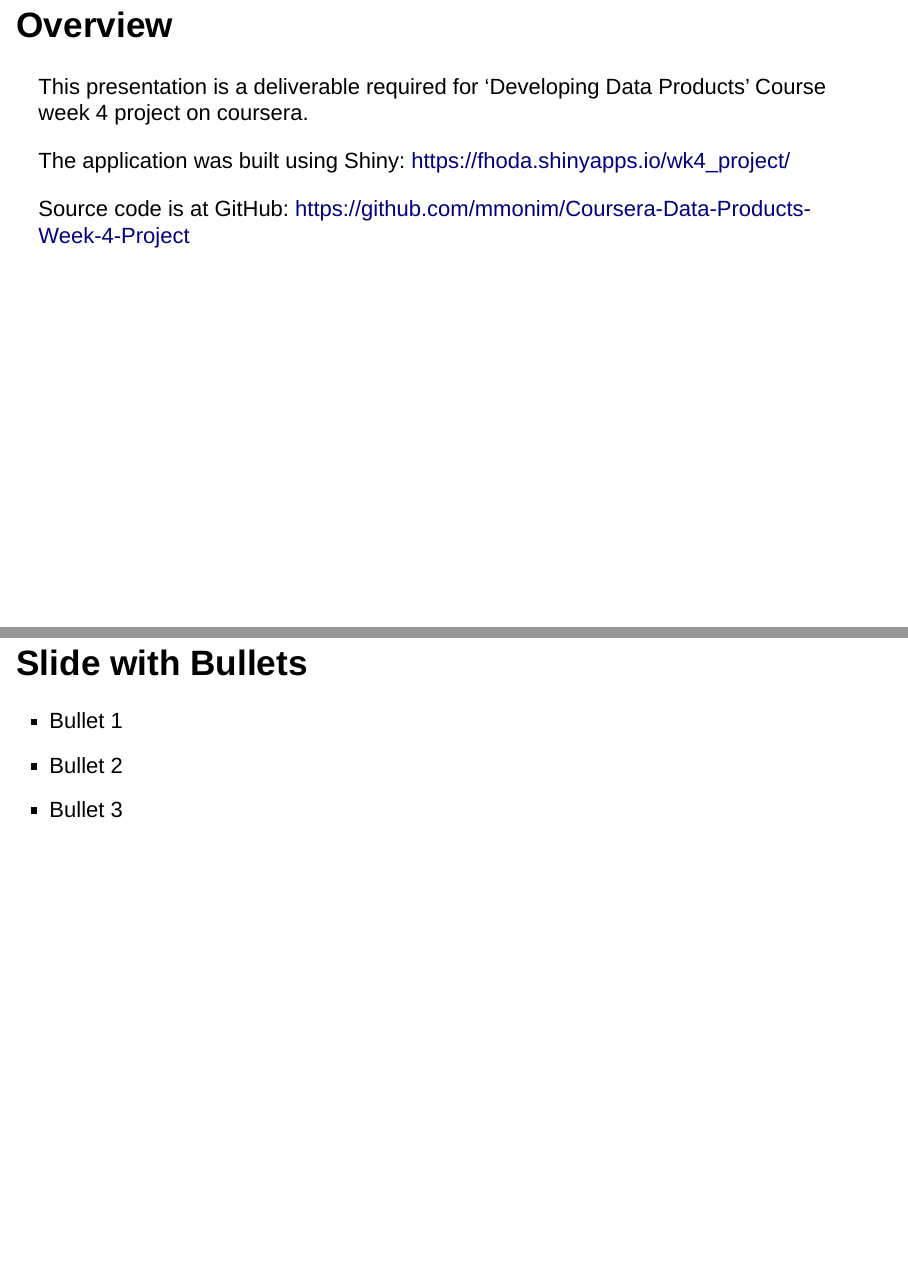
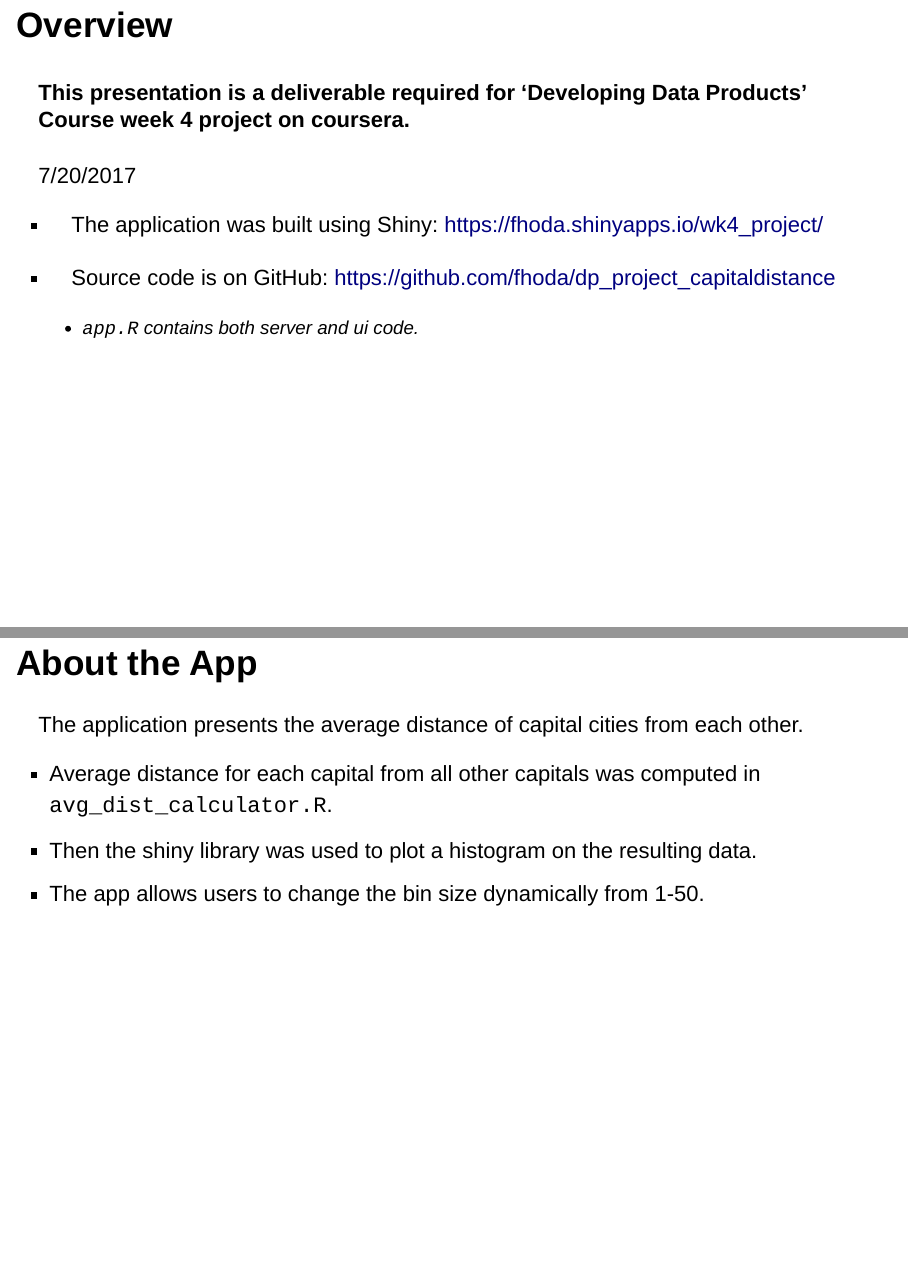
Before and after one commit to fhoda/dp_project_capitaldistance, an R Markdown document (presentation.Rmd): pages 2 and 3 of 6, joined at a grey line. Rendered offline with R 4.5, knitr and Pandoc, with nearby package versions.

Commit message:
slidly presentation

````diff
--- a/presentation.Rmd
+++ b/presentation.Rmd
@@ -11,26 +11,33 @@ knitr::opts_chunk$set(echo = FALSE)
 
 ## Overview
 
-This presentation is a deliverable required for 'Developing Data Products' Course week 4 project on coursera.
+#### This presentation is a deliverable required for 'Developing Data Products' Course week 4 project on coursera.
+7/20/2017
 
-The application was built using Shiny: https://fhoda.shinyapps.io/wk4_project/
+- The application was built using Shiny: https://fhoda.shinyapps.io/wk4_project/
 
-Source code is at GitHub: https://github.com/mmonim/Coursera-Data-Products-Week-4-Project
+- Source code is on GitHub: https://github.com/fhoda/dp_project_capitaldistance
+  * `app.R` contains both server and ui code.
 
-## Slide with Bullets
+## About the App
+The application presents the average distance of capital cities from each other.
 
-- Bullet 1
-- Bullet 2
-- Bullet 3
+- Average distance for each capital from all other capitals was computed in `avg_dist_calculator.R`.
+- Then the shiny library was used to plot a histogram on the resulting data.
+- The app allows users to change the bin size dynamically from 1-50.
 
-## Slide with R Output
+## Data
+```{r cars, echo = TRUE}
+capitals = read.csv("capitals.csv", header = TRUE)
 
-```{r cars, echo = TRUE}
-summary(cars)
+head(capitals)
 ```
 
-## Slide with Plot
-
+## Histogram
 ```{r pressure}
-plot(pressure)
+x    <- capitals$avg_distance
+hist(x, col = 'darkgray', border = 'white',
+           xlab = "Avg. Distances",
+           main = "Histogram of Avg. Distances of US Capital Cities from each other"
+           )
 ```
````
Also changed, not shown: presentation.html, presentation.Rmd (2 more changed lines).
